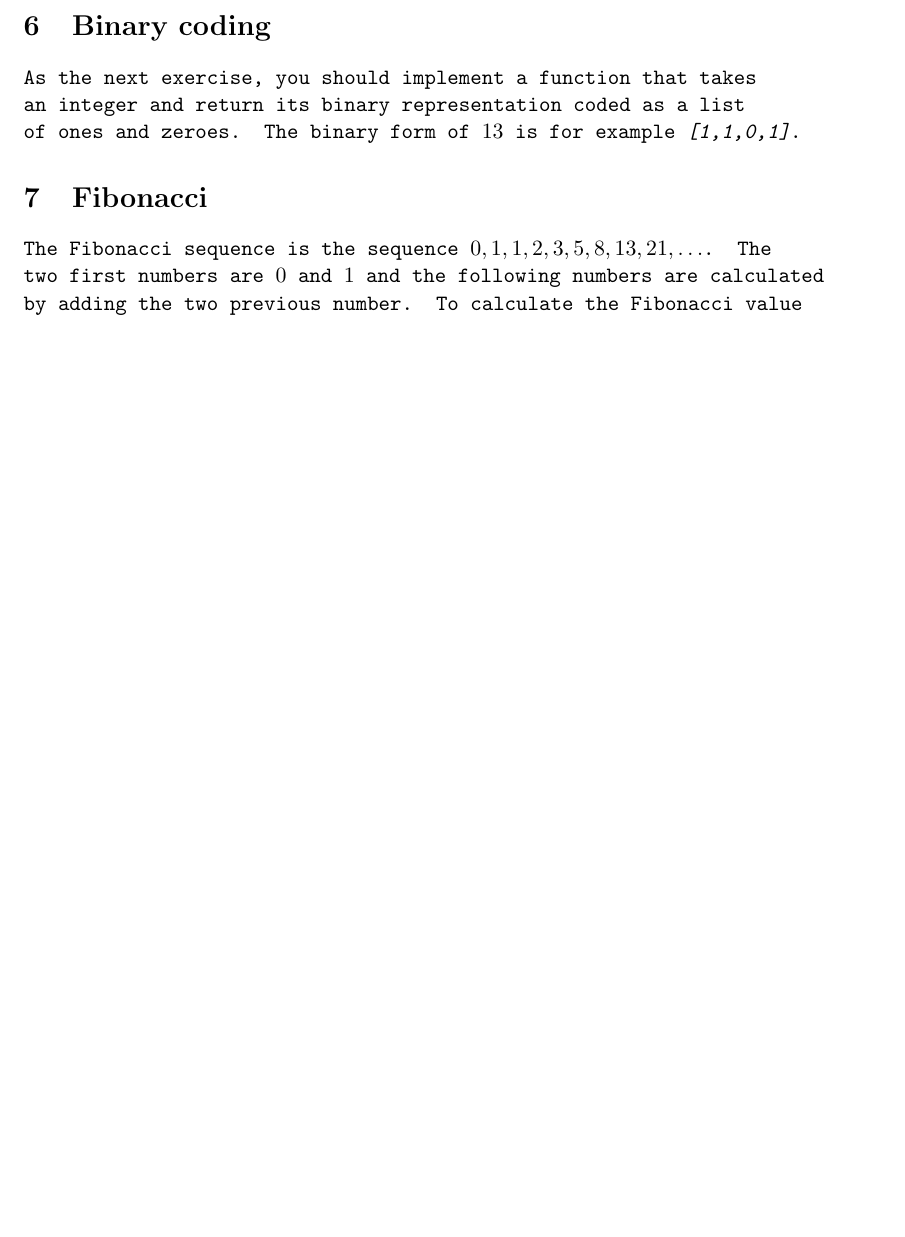
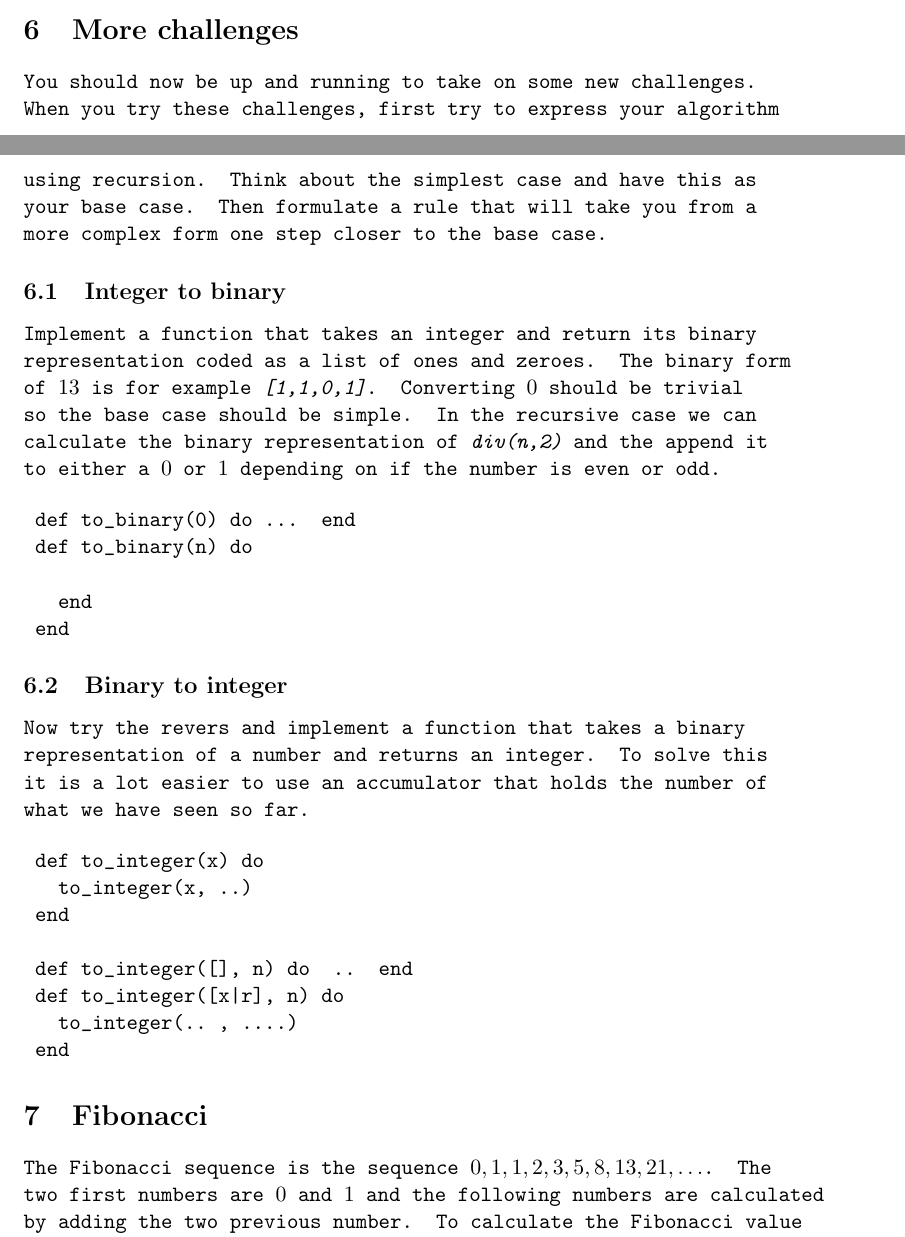
Before and after one commit to ID1019/functional-programming, a LaTeX problem sheet (seminars/introduction/assignment.tex): part of page 10 of 10 before the commit and two parts of pages 9 and 10 of 11 after it, the two joined at a grey line, cut at the place of the change, the shorter picture padded with empty space. Compiled offline with pdfLaTeX.

Commit message:
updates and spell check

```diff
--- a/seminars/introduction/assignment.tex
+++ b/seminars/introduction/assignment.tex
@@ -466,12 +464,49 @@ to it.
 \end{verbatim}
 
 
-\section{Binary coding}
 
-As the next exercise, you should implement a function that takes an
-integer and return its binary representation coded as a list of ones
-and zeroes. The binary form of $13$ is for example {\em [1,1,0,1]}.
+\section{More challenges}
 
+You should now be up and running to take on some new challenges. When
+you try these challenges, first try to express your algorithm using
+recursion. Think about the simplest case and have this as your base
+case. Then formulate a rule that will take you from a more complex form
+one step closer to the base case.
+
+\subsection{Integer to binary}
+
+Implement a function that takes an integer and return its binary
+representation coded as a list of ones and zeroes. The binary form of
+$13$ is for example {\em [1,1,0,1]}. Converting $0$ should be trivial
+so the base case should be simple. In the recursive case we can
+calculate the binary representation of {\em div(n,2)} and the append
+it to either a $0$ or $1$ depending on if the number is even or odd.
+
+\begin{verbatim}
+ def to_binary(0) do ...  end
+ def to_binary(n) do
+
+   end
+ end
+\end{verbatim}
+
+\subsection{Binary to integer}
+
+Now try the revers and implement a function that takes a binary
+representation of a number and returns an integer. To solve this it is
+a lot easier to use an accumulator that holds the number of what we
+have seen so far.
+
+\begin{verbatim}
+ def to_integer(x) do
+   to_integer(x, ..)
+ end
+
+ def to_integer([], n) do  ..  end
+ def to_integer([x|r], n) do
+   to_integer(.. , ....)
+ end
+\end{verbatim}
 
 
 \section{Fibonacci}
```
Also changed, not shown: seminars/introduction/assignment.tex (18 more changed lines). Lines whose indentation alone changed are shown as unchanged.
